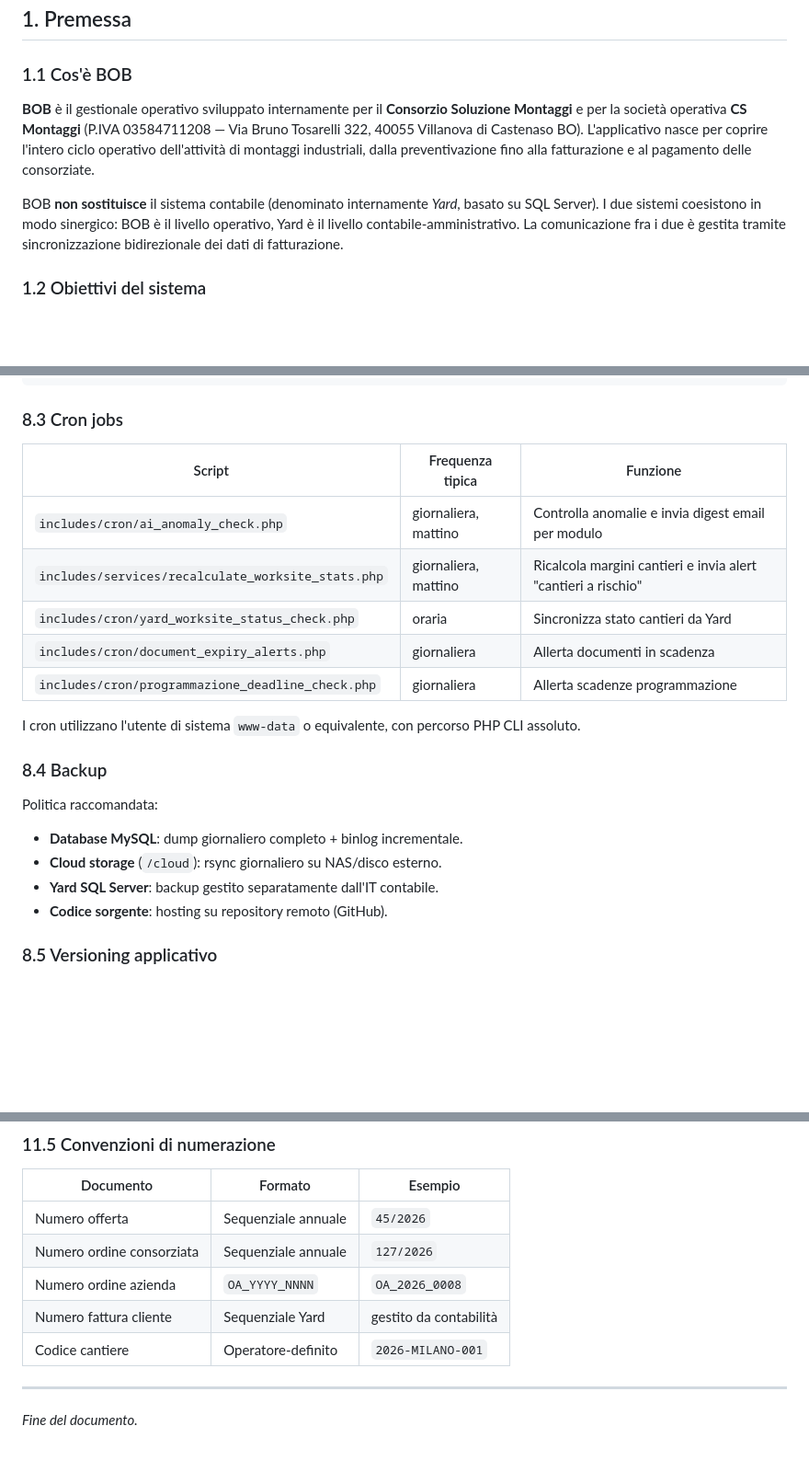
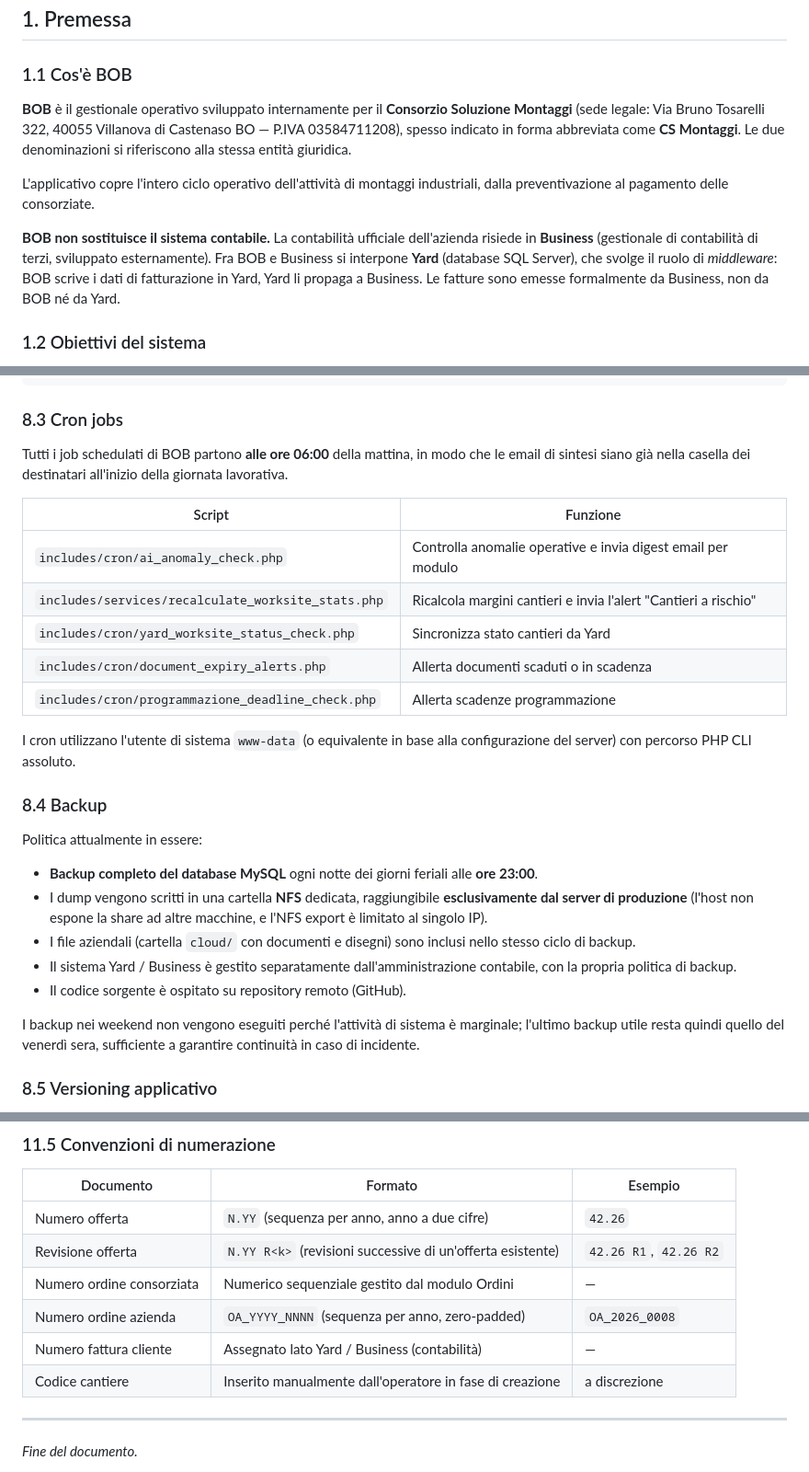
Before and after one commit to alionCSM/BOB_ERP, a Markdown page: docs/manuale_bob_completo.md, 3 parts joined by grey strips. Shown at 92% size. Drawn GitHub-style; blank space fills up the shorter version.

```diff
--- a/docs/manuale_bob_completo.md
+++ b/docs/manuale_bob_completo.md
@@ -50,9 +50,11 @@
 
 ### 1.1 Cos'è BOB
 
-**BOB** è il gestionale operativo sviluppato internamente per il **Consorzio Soluzione Montaggi** e per la società operativa **CS Montaggi** (P.IVA 03584711208 — Via Bruno Tosarelli 322, 40055 Villanova di Castenaso BO). L'applicativo nasce per coprire l'intero ciclo operativo dell'attività di montaggi industriali, dalla preventivazione fino alla fatturazione e al pagamento delle consorziate.
+**BOB** è il gestionale operativo sviluppato internamente per il **Consorzio Soluzione Montaggi** (sede legale: Via Bruno Tosarelli 322, 40055 Villanova di Castenaso BO — P.IVA 03584711208), spesso indicato in forma abbreviata come **CS Montaggi**. Le due denominazioni si riferiscono alla stessa entità giuridica.
 
-BOB **non sostituisce** il sistema contabile (denominato internamente *Yard*, basato su SQL Server). I due sistemi coesistono in modo sinergico: BOB è il livello operativo, Yard è il livello contabile-amministrativo. La comunicazione fra i due è gestita tramite sincronizzazione bidirezionale dei dati di fatturazione.
+L'applicativo copre l'intero ciclo operativo dell'attività di montaggi industriali, dalla preventivazione al pagamento delle consorziate.
+
+**BOB non sostituisce il sistema contabile.** La contabilità ufficiale dell'azienda risiede in **Business** (gestionale di contabilità di terzi, sviluppato esternamente). Fra BOB e Business si interpone **Yard** (database SQL Server), che svolge il ruolo di *middleware*: BOB scrive i dati di fatturazione in Yard, Yard li propaga a Business. Le fatture sono emesse formalmente da Business, non da BOB né da Yard.
 
 ### 1.2 Obiettivi del sistema
 
@@ -768,23 +810,29 @@ sudo systemctl reload php8-fpm
 
 ### 8.3 Cron jobs
 
-| Script | Frequenza tipica | Funzione |
-|---|---|---|
-| `includes/cron/ai_anomaly_check.php` | giornaliera, mattino | Controlla anomalie e invia digest email per modulo |
-| `includes/services/recalculate_worksite_stats.php` | giornaliera, mattino | Ricalcola margini cantieri e invia alert "cantieri a rischio" |
-| `includes/cron/yard_worksite_status_check.php` | oraria | Sincronizza stato cantieri da Yard |
-| `includes/cron/document_expiry_alerts.php` | giornaliera | Allerta documenti in scadenza |
-| `includes/cron/programmazione_deadline_check.php` | giornaliera | Allerta scadenze programmazione |
+Tutti i job schedulati di BOB partono **alle ore 06:00** della mattina, in modo che le email di sintesi siano già nella casella dei destinatari all'inizio della giornata lavorativa.
 
-I cron utilizzano l'utente di sistema `www-data` o equivalente, con percorso PHP CLI assoluto.
+| Script | Funzione |
+|---|---|
+| `includes/cron/ai_anomaly_check.php` | Controlla anomalie operative e invia digest email per modulo |
+| `includes/services/recalculate_worksite_stats.php` | Ricalcola margini cantieri e invia l'alert "Cantieri a rischio" |
+| `includes/cron/yard_worksite_status_check.php` | Sincronizza stato cantieri da Yard |
+| `includes/cron/document_expiry_alerts.php` | Allerta documenti scaduti o in scadenza |
+| `includes/cron/programmazione_deadline_check.php` | Allerta scadenze programmazione |
+
+I cron utilizzano l'utente di sistema `www-data` (o equivalente in base alla configurazione del server) con percorso PHP CLI assoluto.
 
 ### 8.4 Backup
 
-Politica raccomandata:
-- **Database MySQL**: dump giornaliero completo + binlog incrementale.
-- **Cloud storage** (`/cloud`): rsync giornaliero su NAS/disco esterno.
-- **Yard SQL Server**: backup gestito separatamente dall'IT contabile.
-- **Codice sorgente**: hosting su repository remoto (GitHub).
+Politica attualmente in essere:
+
+- **Backup completo del database MySQL** ogni notte dei giorni feriali alle **ore 23:00**.
+- I dump vengono scritti in una cartella **NFS** dedicata, raggiungibile **esclusivamente dal server di produzione** (l'host non espone la share ad altre macchine, e l'NFS export è limitato al singolo IP).
+- I file aziendali (cartella `cloud/` con documenti e disegni) sono inclusi nello stesso ciclo di backup.
+- Il sistema Yard / Business è gestito separatamente dall'amministrazione contabile, con la propria politica di backup.
+- Il codice sorgente è ospitato su repository remoto (GitHub).
+
+I backup nei weekend non vengono eseguiti perché l'attività di sistema è marginale; l'ultimo backup utile resta quindi quello del venerdì sera, sufficiente a garantire continuità in caso di incidente.
 
 ### 8.5 Versioning applicativo
 
@@ -986,11 +1054,12 @@ BOB AI - Anomalie
 
 | Documento | Formato | Esempio |
 |---|---|---|
-| Numero offerta | Sequenziale annuale | `45/2026` |
-| Numero ordine consorziata | Sequenziale annuale | `127/2026` |
-| Numero ordine azienda | `OA_YYYY_NNNN` | `OA_2026_0008` |
-| Numero fattura cliente | Sequenziale Yard | gestito da contabilità |
-| Codice cantiere | Operatore-definito | `2026-MILANO-001` |
+| Numero offerta | `N.YY` (sequenza per anno, anno a due cifre) | `42.26` |
+| Revisione offerta | `N.YY R<k>` (revisioni successive di un'offerta esistente) | `42.26 R1`, `42.26 R2` |
+| Numero ordine consorziata | Numerico sequenziale gestito dal modulo Ordini | — |
+| Numero ordine azienda | `OA_YYYY_NNNN` (sequenza per anno, zero-padded) | `OA_2026_0008` |
+| Numero fattura cliente | Assegnato lato Yard / Business (contabilità) | — |
+| Codice cantiere | Inserito manualmente dall'operatore in fase di creazione | a discrezione |
 
 ---
 
```
Also changed, not shown: other parts of docs/manuale_bob_completo.md (+110 -50 lines).
